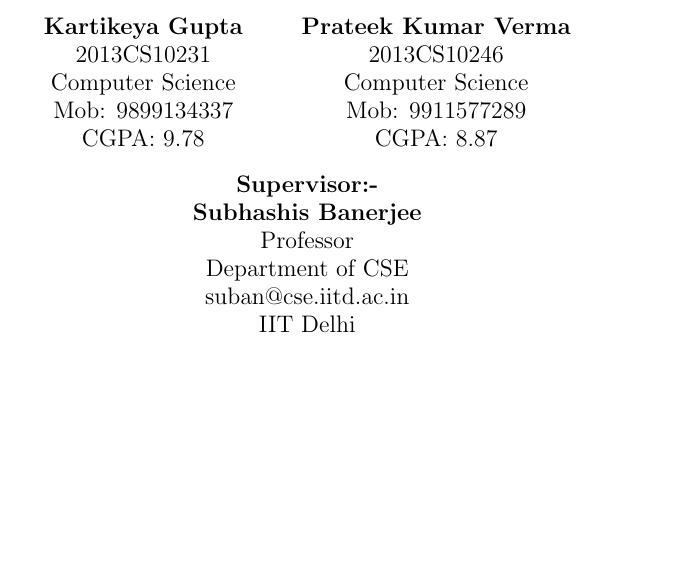
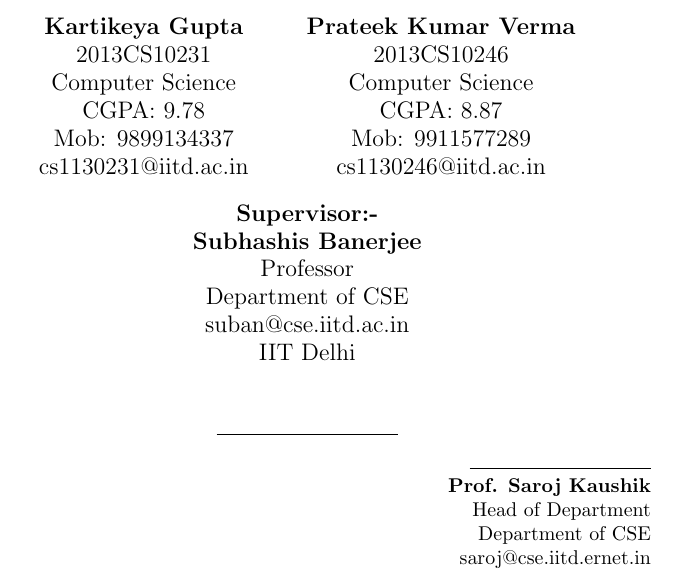
Before and after one commit to kartikeyagup/SURA-Work, a LaTeX document (Proposal/proposal.tex): part of page 1 of 8, cut so that both start at the same text, the shorter picture padded with empty space. Compiled offline with pdfLaTeX.

Commit message:
Final proposal

```diff
--- a/Proposal/proposal.tex
+++ b/Proposal/proposal.tex
@@ -21,23 +21,44 @@
 	\textbf{Kartikeya Gupta}\\
 	2013CS10231\\
 	Computer Science\\
+	CGPA: 9.78 \\
 	Mob: 9899134337\\
-	CGPA: 9.78
+	cs1130231@iitd.ac.in
 	\and
 	\textbf{Prateek Kumar Verma}\\
 	2013CS10246\\
 	Computer Science\\
+	CGPA: 8.87\\
 	Mob: 9911577289\\
-	CGPA: 8.87
+	cs1130246@iitd.ac.in
 }
 \date{\textbf{Supervisor:-} \\ \textbf{Subhashis Banerjee} \\ Professor \\ Department of CSE \\ suban@cse.iitd.ac.in\\ IIT Delhi\\
-\noindent \namesigdate{}
 \vspace*{\fill}}
+
+
 
 
 \begin{document}
 		% \includegraphics{logo.png}
 	\maketitle
+
+% \noindent \namesigdate{} \hfill \namesigdate[3cm]{Saroj Kaushik \\ HOD CSE }
+% \begin{flushleft}
+% \noindent \namesigdate{}
+% \end{flushleft}
+
+\begin{center}
+\noindent\rule{3.2cm}{0.4pt}
+\end{center}
+
+\begin{flushright}
+\noindent\rule{3.2cm}{0.4pt}
+\\ \textbf{Prof. Saroj Kaushik}
+\\ Head of Department
+\\ Department of CSE
+\\ saroj@cse.iitd.ernet.in
+\end{flushright}
+
 
 	\newpage
 	% \begin{figure}
```
Also changed, not shown: Proposal/proposal.pdf, 2 other files.
